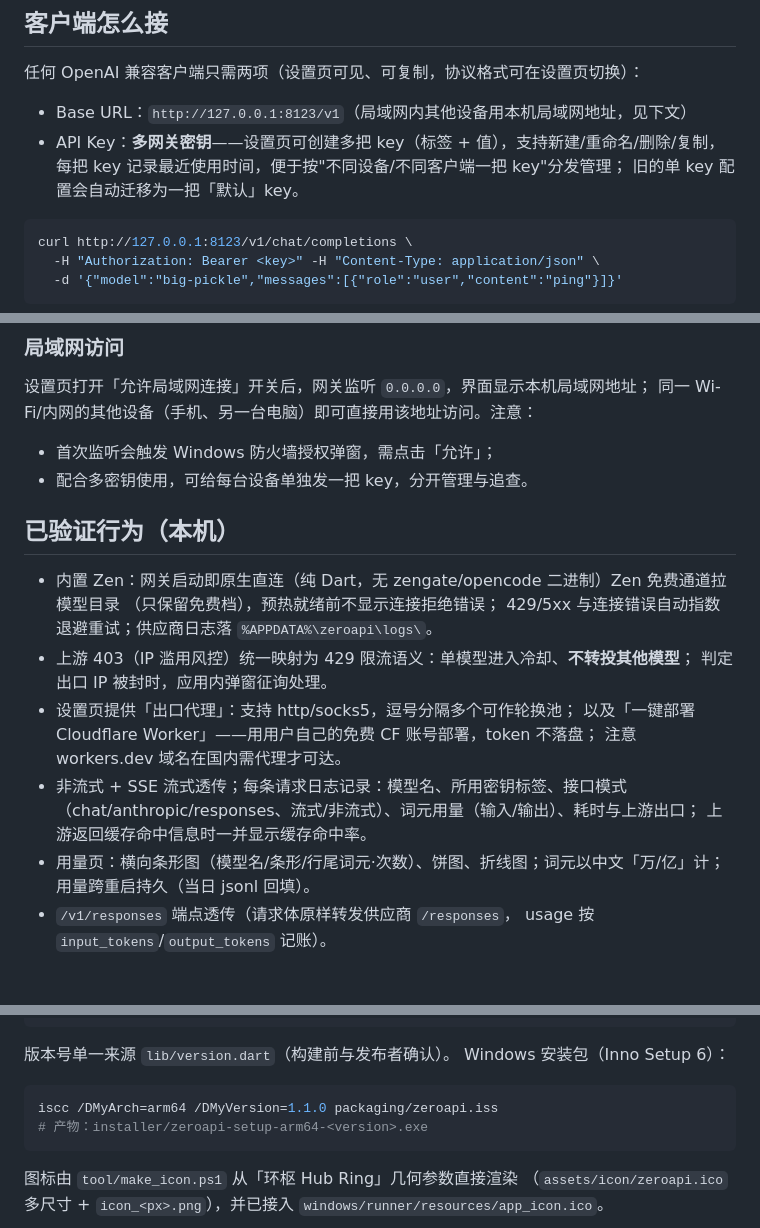
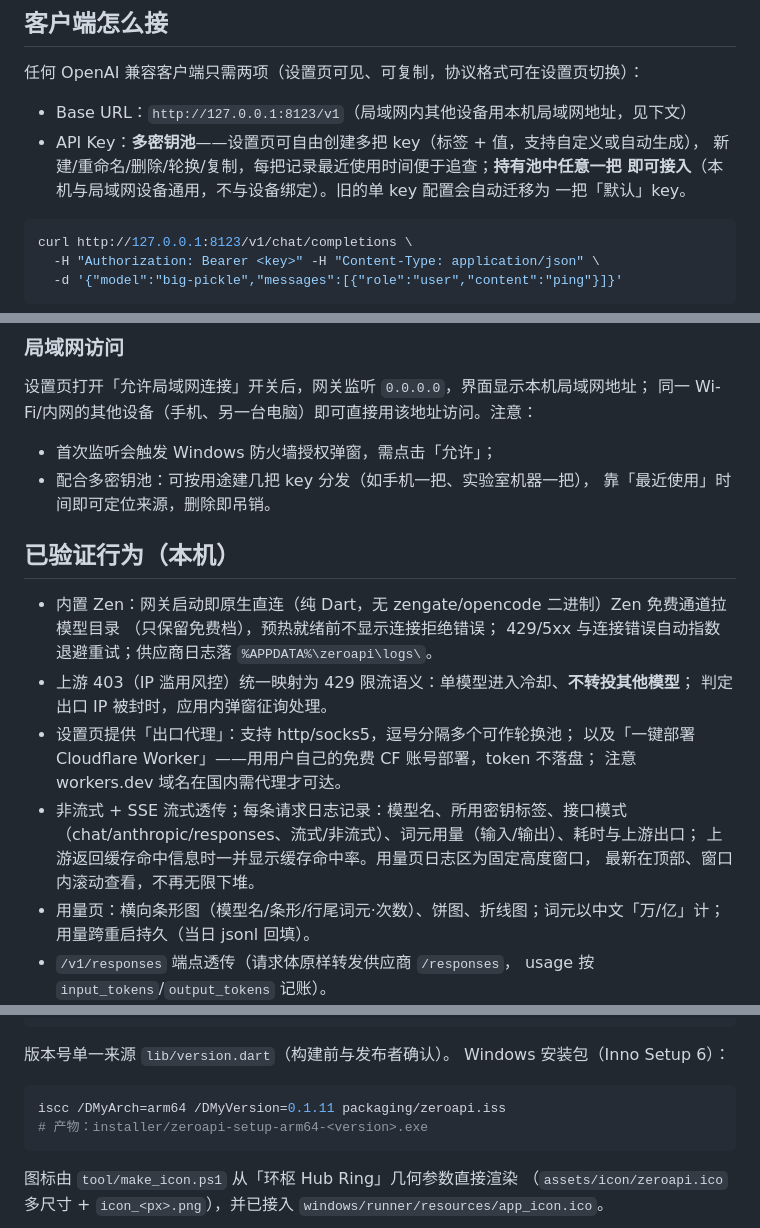
Before and after one commit to Kepler16f/zeroapi, a Markdown page: README.md, 3 parts joined by grey strips. Rendered like a GitHub page; blank space fills up the shorter version.

Commit message:
docs: README 收尾——多密钥池语义修正、日志固定窗口、示例版本号对齐

````diff
--- a/README.md
+++ b/README.md
@@ -48,9 +48,10 @@ Windows：直接双击 `build/windows/<arch>/runner/Release/zeroapi.exe`
 任何 OpenAI 兼容客户端只需两项（设置页可见、可复制，协议格式可在设置页切换）：
 
 - Base URL：`http://127.0.0.1:8123/v1`（局域网内其他设备用本机局域网地址，见下文）
-- API Key：**多网关密钥**——设置页可创建多把 key（标签 + 值），支持新建/重命名/删除/复制，
-  每把 key 记录最近使用时间，便于按"不同设备/不同客户端一把 key"分发管理；
-  旧的单 key 配置会自动迁移为一把「默认」key。
+- API Key：**多密钥池**——设置页可自由创建多把 key（标签 + 值，支持自定义或自动生成），
+  新建/重命名/删除/轮换/复制，每把记录最近使用时间便于追查；**持有池中任意一把
+  即可接入**（本机与局域网设备通用，不与设备绑定）。旧的单 key 配置会自动迁移为
+  一把「默认」key。
 
 ```bash
 curl http://127.0.0.1:8123/v1/chat/completions \
@@ -68,7 +69,8 @@ API Key 同上；网关暴露 `/v1/messages` 并在 OpenAI ⇄ Anthropic 双向
 同一 Wi-Fi/内网的其他设备（手机、另一台电脑）即可直接用该地址访问。注意：
 
 - 首次监听会触发 Windows 防火墙授权弹窗，需点击「允许」；
-- 配合多密钥使用，可给每台设备单独发一把 key，分开管理与追查。
+- 配合多密钥池：可按用途建几把 key 分发（如手机一把、实验室机器一把），
+  靠「最近使用」时间即可定位来源，删除即吊销。
 
 ## 已验证行为（本机）
 
@@ -82,7 +84,8 @@ API Key 同上；网关暴露 `/v1/messages` 并在 OpenAI ⇄ Anthropic 双向
   注意 workers.dev 域名在国内需代理才可达。
 - 非流式 + SSE 流式透传；每条请求日志记录：模型名、所用密钥标签、接口模式
   （chat/anthropic/responses、流式/非流式）、词元用量（输入/输出）、耗时与上游出口；
-  上游返回缓存命中信息时一并显示缓存命中率。
+  上游返回缓存命中信息时一并显示缓存命中率。用量页日志区为固定高度窗口，
+  最新在顶部、窗口内滚动查看，不再无限下堆。
 - 用量页：横向条形图（模型名/条形/行尾词元·次数）、饼图、折线图；词元以中文「万/亿」计；
   用量跨重启持久（当日 jsonl 回填）。
 - `/v1/responses` 端点透传（请求体原样转发供应商 `/responses`，
@@ -114,7 +117,7 @@ powershell -File tool/build.ps1                                    # 交互式
 Windows 安装包（Inno Setup 6）：
 
 ```bash
-iscc /DMyArch=arm64 /DMyVersion=1.1.0 packaging/zeroapi.iss
+iscc /DMyArch=arm64 /DMyVersion=0.1.11 packaging/zeroapi.iss
 # 产物：installer/zeroapi-setup-arm64-<version>.exe
 ```
 
````
